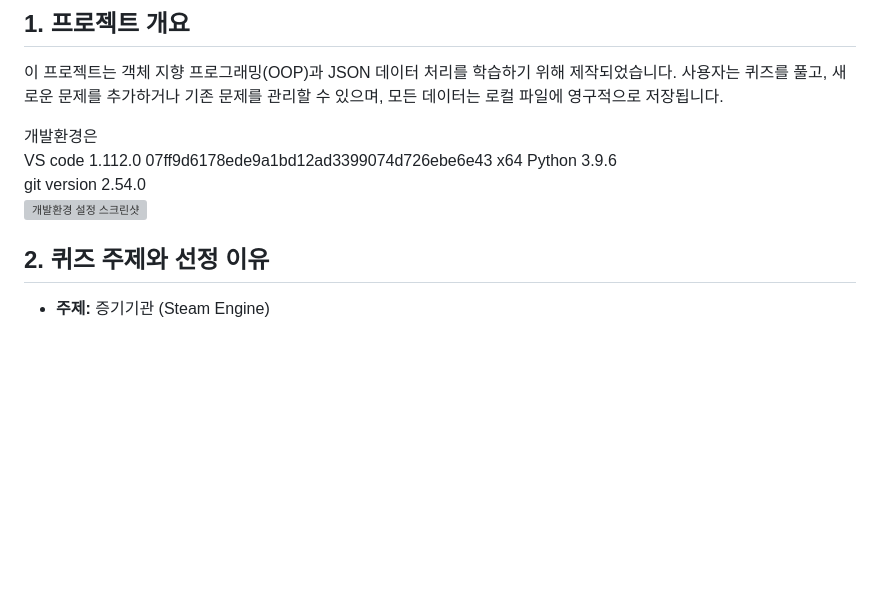
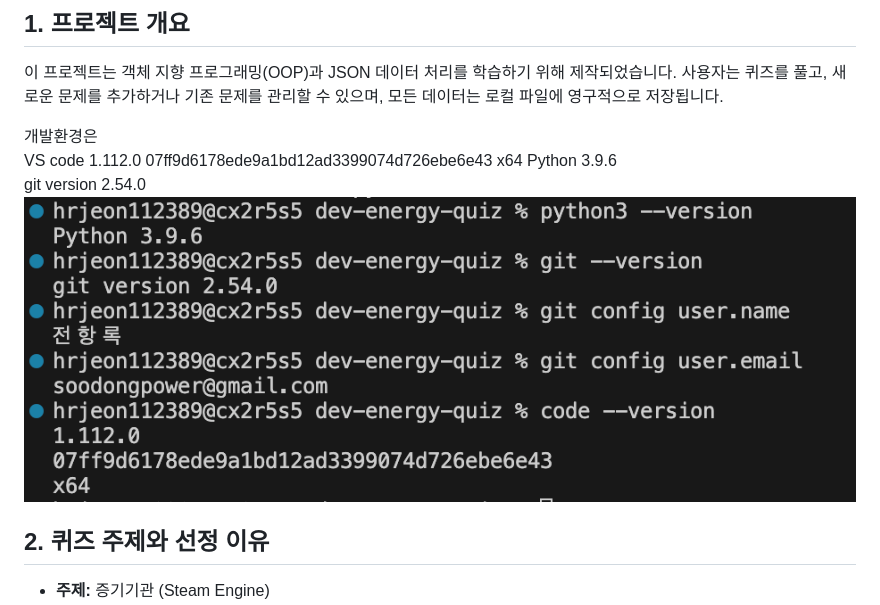
Before and after one commit to hasla-ai/dev-energy-quiz, a Markdown page: README.md, the part around the change. Drawn GitHub-style; blank space fills up the shorter version; grey boxes are pictures that could not be loaded.

Commit message:
setup_dev.png 참조 수정

```diff
--- a/README.md
+++ b/README.md
@@ -13,7 +13,7 @@ VS code 1.112.0
 x64
 Python 3.9.6
 git version 2.54.0
-![개발환경 설정 스크린샷](./images/setup_env.png)
+![개발환경 설정 스크린샷](./images/setup_dev.png)
 
 ## 2. 퀴즈 주제와 선정 이유
 *   **주제:** 증기기관 (Steam Engine)
```
